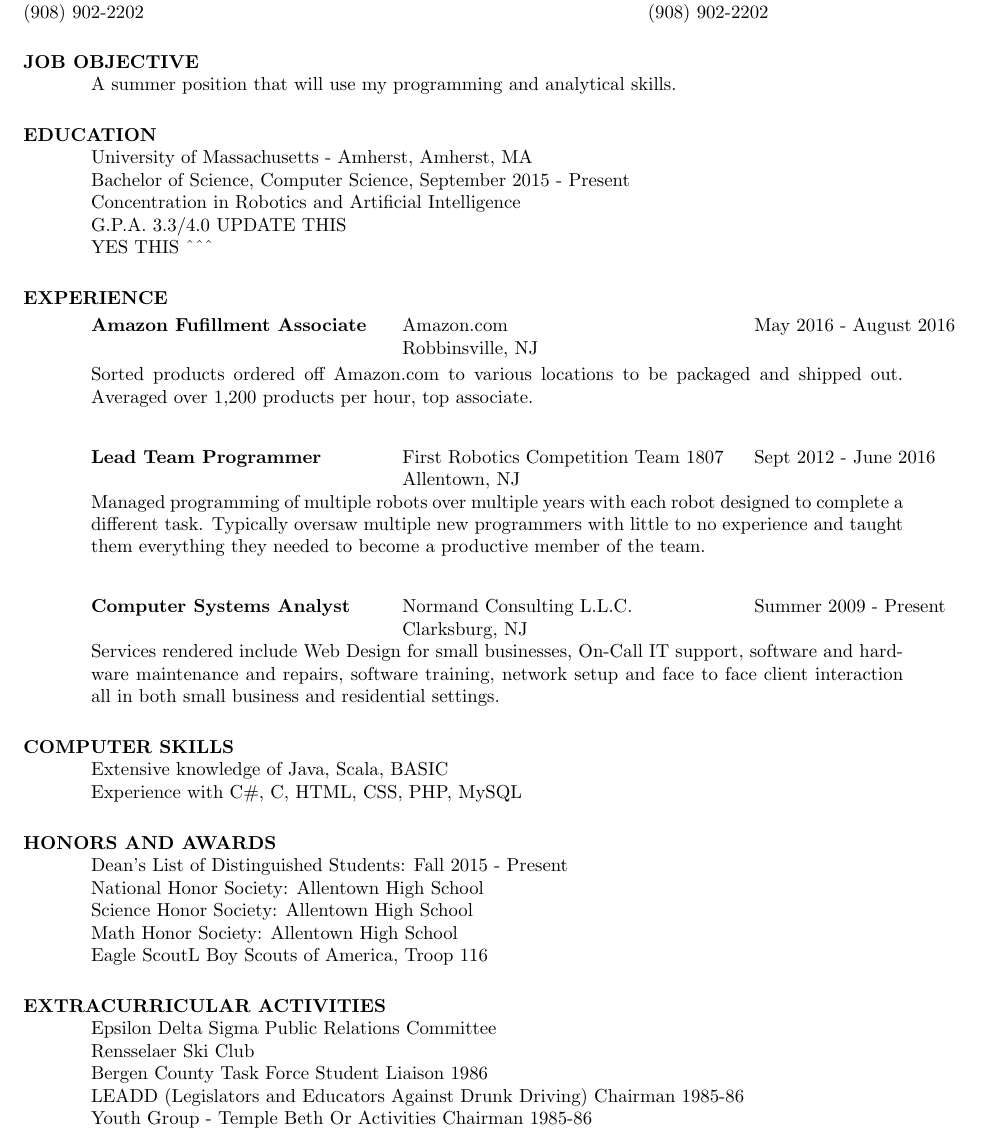
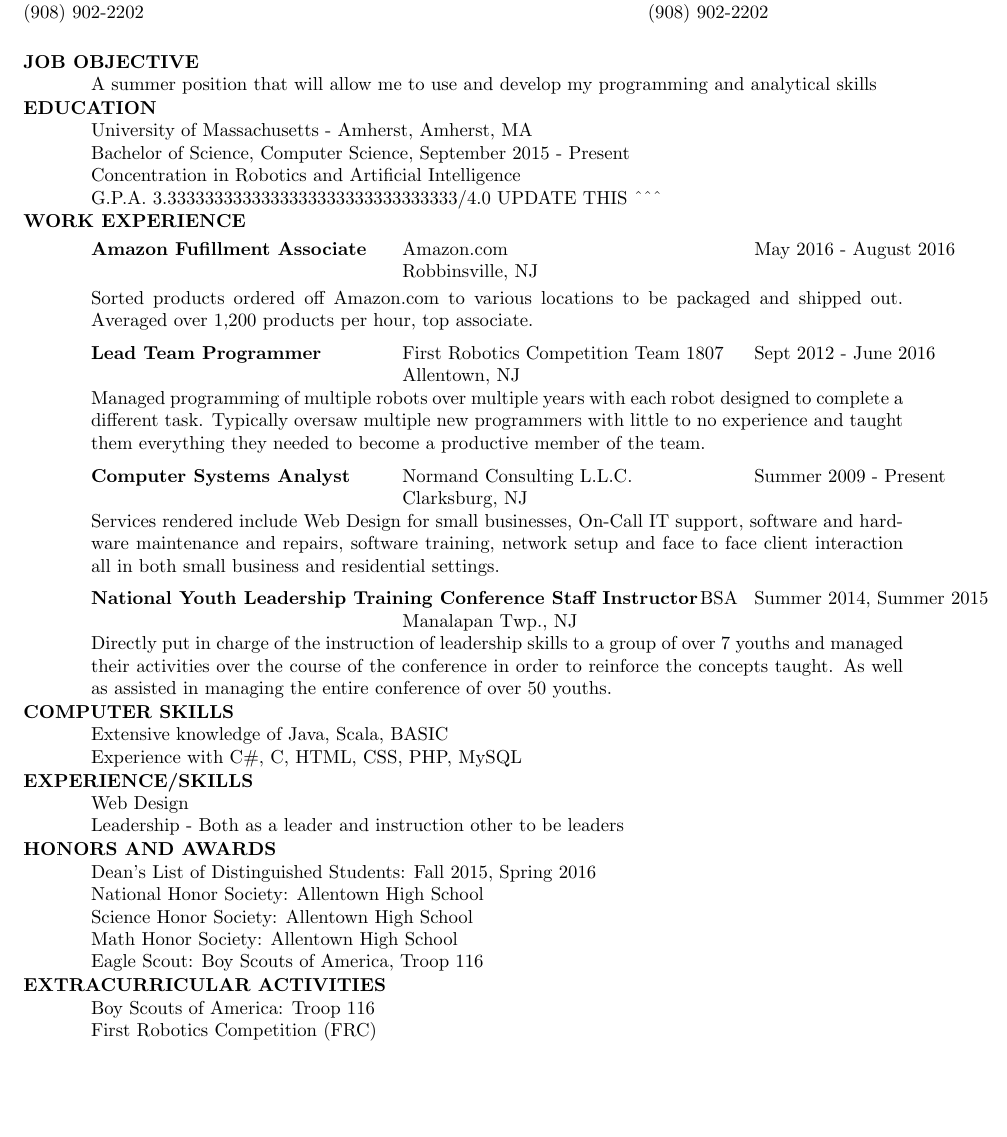
Before and after one commit to normana10/resume, a LaTeX CV (res1.tex): part of the page, cut so that both start at the same text, the shorter picture padded with empty space. Compiled offline with pdfLaTeX.

Commit message:
Reume Final Version 1.0

```diff
--- a/res1.tex
+++ b/res1.tex
@@ -10,24 +10,19 @@
 
 \name{ARTHUR NORMAND\\[12pt]}     % the \\[12pt] adds a blank
 				        % line after name
-
 \address{\bf  PRESENT ADDRESS\\145 Commonwealth Avenue\\Amherst, MA 01003-9253\\(908) 902-2202}
 \address{\bf PERMANENT ADDRESS \\ 117 Agress Road \\  Millstone, NJ 08510 \\  (908) 902-2202}
-
 \begin{resume}
-
 \section{JOB OBJECTIVE}
-    A summer position that will use my programming and analytical skills.
-
+    A summer position that will allow me to use and develop my programming and analytical skills
+    \vspace{-0.2in}
 \section{EDUCATION}
     University of Massachusetts - Amherst, Amherst, MA  \\
     Bachelor of Science, Computer Science, September 2015 - Present   \\
     Concentration in Robotics and Artificial Intelligence       \\
-    G.P.A. 3.3/4.0          UPDATE THIS \\
-    YES THIS \textasciicircum \textasciicircum \textasciicircum
-
-
-\section{EXPERIENCE}
+    G.P.A. 3.3333333333333333333333333333333/4.0          UPDATE THIS  \textasciicircum \textasciicircum \textasciicircum
+    \vspace{-0.2in}
+\section{WORK EXPERIENCE}
    \vspace{-0.1in}
    \begin{tabbing}
    \hspace{2.3in}\= \hspace{2.6in}\= \kill % set up two tab positions
@@ -35,39 +30,47 @@
                              \>Robbinsville, NJ
    \end{tabbing}\vspace{-20pt}      % suppress blank line after tabbing
     Sorted products ordered off Amazon.com to various locations to be packaged and shipped out. Averaged over 1,200 products per hour, top associate.
+   \vspace{-0.2in}
    \begin{tabbing}
    \hspace{2.3in}\= \hspace{2.6in}\= \kill % set up two tab positions
     {\bf Lead Team Programmer} \>First Robotics Competition Team 1807 \>  Sept 2012 - June 2016 \\
                           \>Allentown, NJ
-   \end{tabbing}\vspace{-20pt}
+   \end{tabbing}\vspace{-20pt}         % suppress blank line after tabbing
     Managed programming of multiple robots over multiple years with each robot designed to complete a different task. Typically oversaw multiple new programmers with little to no experience
-     and taught  them everything they needed to become a productive member of the team.  \begin{tabbing}%
+     and taught  them everything they needed to become a productive member of the team.
+   \vspace{-0.2in}
+   \begin{tabbing}
    \hspace{2.3in}\= \hspace{2.6in}\= \kill % set up two tab positions
    {\bf Computer Systems Analyst}  \>Normand Consulting L.L.C. \> Summer 2009 - Present\\
                           \>Clarksburg, NJ
-   \end{tabbing}\vspace{-20pt}
+   \end{tabbing}\vspace{-20pt}            % suppress blank line after tabbing
     Services rendered include Web Design for small businesses, On-Call IT support, software and hardware maintenance and repairs, software training, network setup and face to face client interaction all in both
     small business and residential settings.
-
-
+    \vspace{-0.2in}
+    \begin{tabbing}
+   \hspace{2.3in}\= \hspace{2.2in}\= \hspace{.4in}\= \kill % set up two tab positions
+   {\bf National Youth Leadership Training Conference Staff Instructor}  \> \>BSA \> Summer 2014, Summer 2015\\
+                          \>Manalapan Twp., NJ
+   \end{tabbing}\vspace{-20pt}            % suppress blank line after tabbing
+    Directly put in charge of the instruction of leadership skills to a group of over 7 youths and managed their activities over the course of the conference in order to reinforce the concepts taught. As well as assisted in managing the entire conference of over 50 youths.
+\vspace{-0.2in}
 \section{COMPUTER SKILLS}
     Extensive knowledge of Java, Scala, BASIC  \\
     Experience with C\#, C, HTML, CSS, PHP, MySQL
-
+\vspace{-0.2in}
+\section{EXPERIENCE/SKILLS}
+    Web Design \\
+    Leadership - Both as a leader and instruction other to be leaders
+\vspace{-0.2in}
 \section{HONORS AND AWARDS}
-    Dean's List of Distinguished Students: Fall 2015 - Present  \\
+    Dean's List of Distinguished Students: Fall 2015, Spring 2016  \\
     National Honor Society: Allentown High School  \\
     Science Honor Society: Allentown High School  \\
     Math Honor Society: Allentown High School\\
-    Eagle ScoutL Boy Scouts of America, Troop 116
-
+    Eagle Scout: Boy Scouts of America, Troop 116
+\vspace{-0.2in}
 \section{EXTRACURRICULAR ACTIVITIES}
-    Epsilon Delta Sigma Public Relations Committee \\
-    Rensselaer Ski Club     \\
-    Bergen County Task Force Student Liaison 1986  \\
-    LEADD (Legislators and Educators Against Drunk Driving) Chairman
-     1985-86  \\
-    Youth Group - Temple Beth Or Activities Chairman 1985-86
-
+    Boy Scouts of America: Troop 116 \\
+    First Robotics Competition (FRC)
 \end{resume}
 \end{document}
```
Also changed, not shown: Resume.pdf, res1.pdf, 2 other files.
